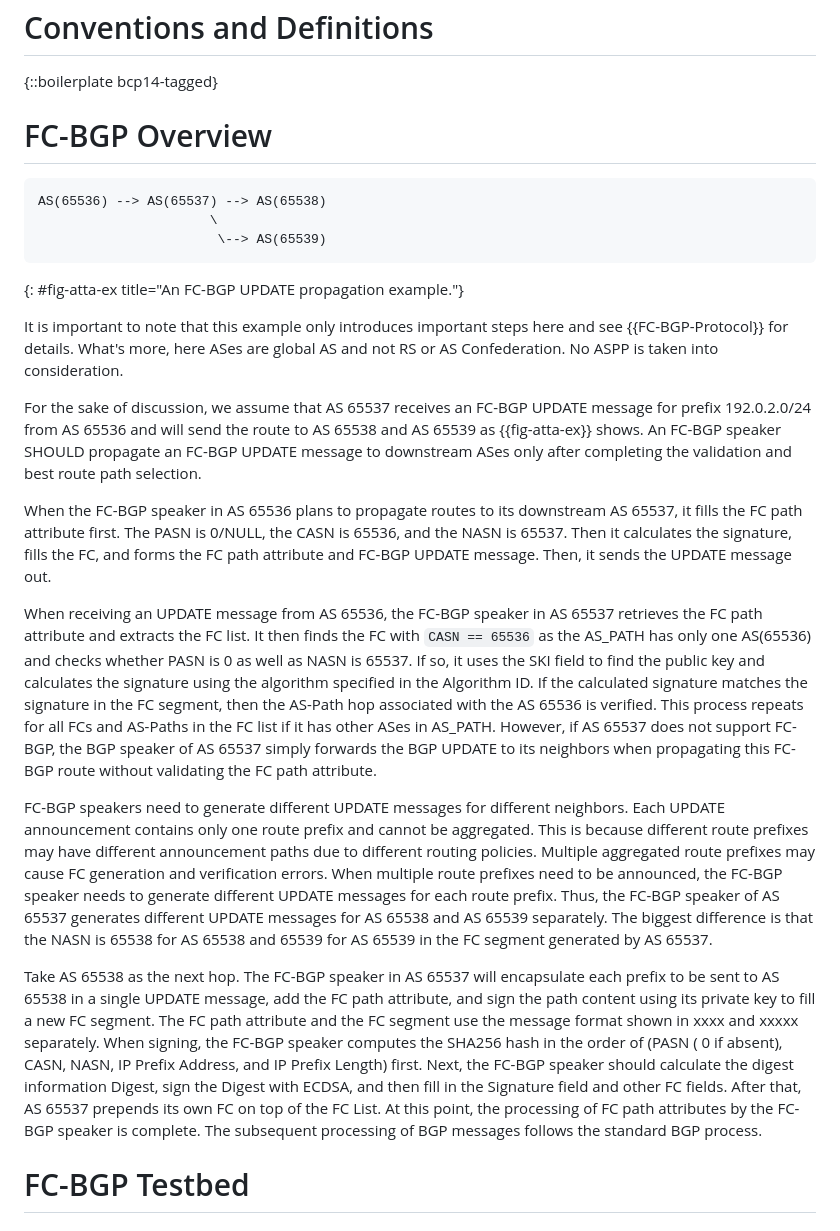
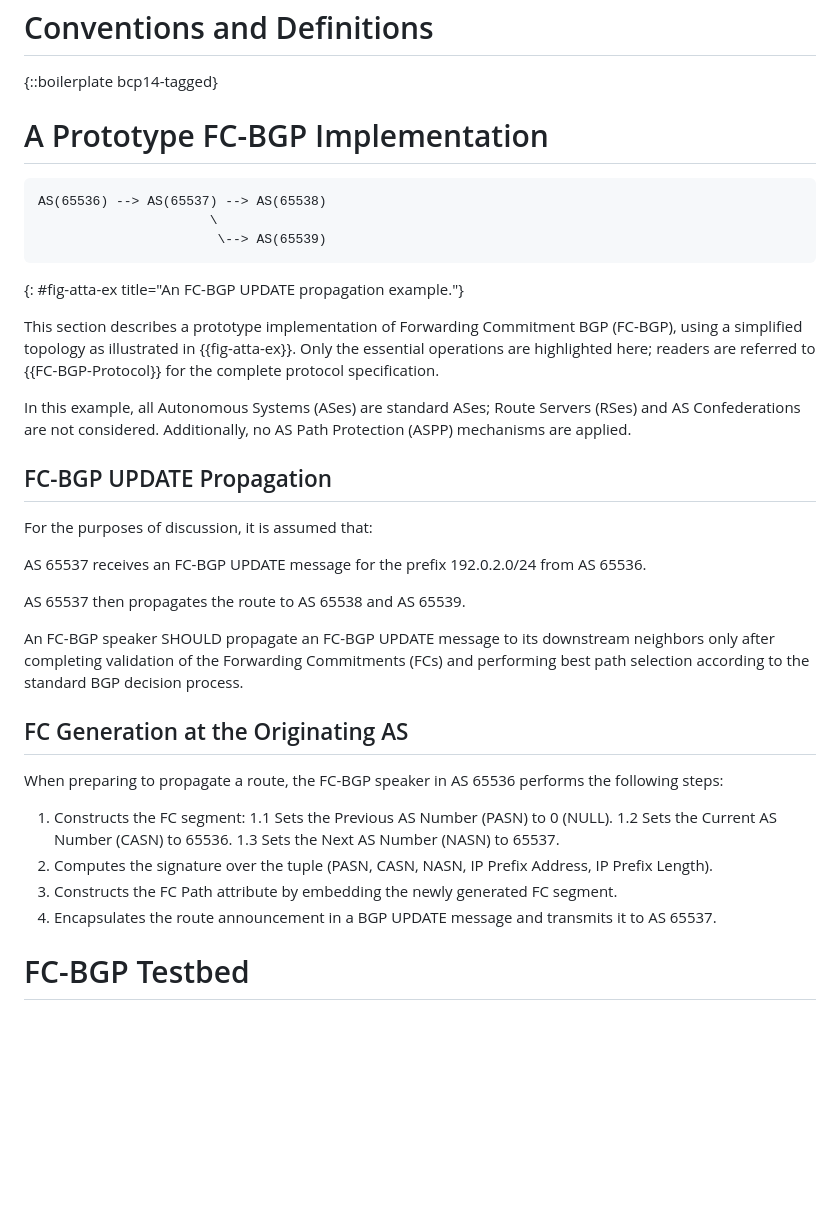
Before and after one commit to FCBGP/FCBGP-experiment, a Markdown page: draft-li-fcbgp-experiment.md, the part around the change. Rendered like a GitHub page; blank space fills up the shorter version.

```diff
--- a/draft-li-fcbgp-experiment.md
+++ b/draft-li-fcbgp-experiment.md
@@ -103,7 +103,7 @@ As part of the development of the Forwarding Commitment BGP (FC-BGP) framework,
 {::boilerplate bcp14-tagged}
 
 
-# FC-BGP Overview
+# A Prototype FC-BGP Implementation
 
 ~~~~~~
 AS(65536) --> AS(65537) --> AS(65538)
@@ -112,17 +112,31 @@ AS(65536) --> AS(65537) --> AS(65538)
 ~~~~~~
 {: #fig-atta-ex title="An FC-BGP UPDATE propagation example."}
 
-It is important to note that this example only introduces important steps here and see {{FC-BGP-Protocol}} for details. What's more,  here ASes are global AS and not RS or AS Confederation. No ASPP is taken into consideration.
+This section describes a prototype implementation of Forwarding Commitment BGP (FC-BGP), using a simplified topology as illustrated in {{fig-atta-ex}}. Only the essential operations are highlighted here; readers are referred to {{FC-BGP-Protocol}} for the complete protocol specification.
 
-For the sake of discussion, we assume that AS 65537 receives an FC-BGP UPDATE message for prefix 192.0.2.0/24 from AS 65536 and will send the route to AS 65538 and AS 65539 as {{fig-atta-ex}} shows. An FC-BGP speaker SHOULD propagate an FC-BGP UPDATE message to downstream ASes only after completing the validation and best route path selection.
+In this example, all Autonomous Systems (ASes) are standard ASes; Route Servers (RSes) and AS Confederations are not considered. Additionally, no AS Path Protection (ASPP) mechanisms are applied.
 
-When the FC-BGP speaker in AS 65536 plans to propagate routes to its downstream AS 65537, it fills the FC path attribute first. The PASN is 0/NULL, the CASN is 65536, and the NASN is 65537. Then it calculates the signature, fills the FC, and forms the FC path attribute and FC-BGP UPDATE message. Then, it sends the UPDATE message out.
+## FC-BGP UPDATE Propagation
 
-When receiving an UPDATE message from AS 65536, the FC-BGP speaker in AS 65537 retrieves the FC path attribute and extracts the FC list. It then finds the FC with `CASN == 65536` as the AS_PATH has only one AS(65536) and checks whether PASN is 0 as well as NASN is 65537. If so, it uses the SKI field to find the public key and calculates the signature using the algorithm specified in the Algorithm ID. If the calculated signature matches the signature in the FC segment, then the AS-Path hop associated with the AS 65536 is verified. This process repeats for all FCs and AS-Paths in the FC list if it has other ASes in AS_PATH. However, if AS 65537 does not support FC-BGP, the BGP speaker of AS 65537 simply forwards the BGP UPDATE to its neighbors when propagating this FC-BGP route without validating the FC path attribute.
+For the purposes of discussion, it is assumed that:
 
-FC-BGP speakers need to generate different UPDATE messages for different neighbors. Each UPDATE announcement contains only one route prefix and cannot be aggregated. This is because different route prefixes may have different announcement paths due to different routing policies. Multiple aggregated route prefixes may cause FC generation and verification errors. When multiple route prefixes need to be announced, the FC-BGP speaker needs to generate different UPDATE messages for each route prefix. Thus, the FC-BGP speaker of AS 65537 generates different UPDATE messages for AS 65538 and AS 65539 separately. The biggest difference is that the NASN is 65538 for AS 65538 and 65539 for AS 65539 in the FC segment generated by AS 65537.
+AS 65537 receives an FC-BGP UPDATE message for the prefix 192.0.2.0/24 from AS 65536.
 
-Take AS 65538 as the next hop. The FC-BGP speaker in AS 65537 will encapsulate each prefix to be sent to AS 65538 in a single UPDATE message, add the FC path attribute, and sign the path content using its private key to fill a new FC segment. The FC path attribute and the FC segment use the message format shown in xxxx and xxxxx separately. When signing, the FC-BGP speaker computes the SHA256 hash in the order of (PASN ( 0 if absent), CASN, NASN, IP Prefix Address, and IP Prefix Length) first. Next, the FC-BGP speaker should calculate the digest information Digest, sign the Digest with ECDSA, and then fill in the Signature field and other FC fields. After that, AS 65537 prepends its own FC on top of the FC List. At this point, the processing of FC path attributes by the FC-BGP speaker is complete. The subsequent processing of BGP messages follows the standard BGP process.
+AS 65537 then propagates the route to AS 65538 and AS 65539.
+
+An FC-BGP speaker SHOULD propagate an FC-BGP UPDATE message to its downstream neighbors only after completing validation of the Forwarding Commitments (FCs) and performing best path selection according to the standard BGP decision process.
+
+## FC Generation at the Originating AS
+
+When preparing to propagate a route, the FC-BGP speaker in AS 65536 performs the following steps:
+
+1. Constructs the FC segment:
+   1.1 Sets the Previous AS Number (PASN) to 0 (NULL).
+   1.2 Sets the Current AS Number (CASN) to 65536.
+   1.3 Sets the Next AS Number (NASN) to 65537.
+2. Computes the signature over the tuple (PASN, CASN, NASN, IP Prefix Address, IP Prefix Length).
+3. Constructs the FC Path attribute by embedding the newly generated FC segment.
+4. Encapsulates the route announcement in a BGP UPDATE message and transmits it to AS 65537.
 
 # FC-BGP Testbed
 
```
